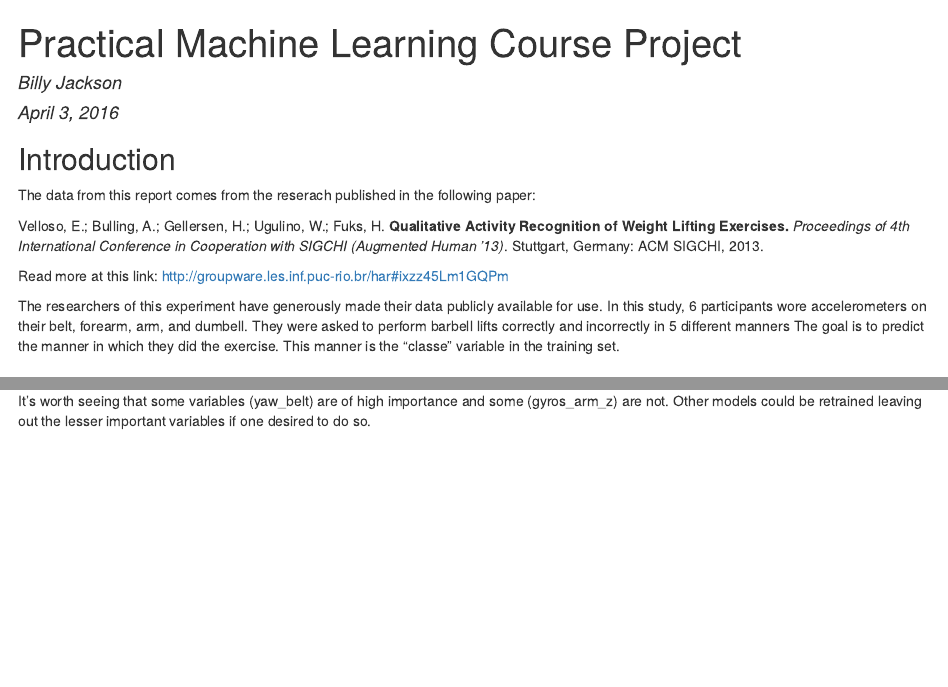
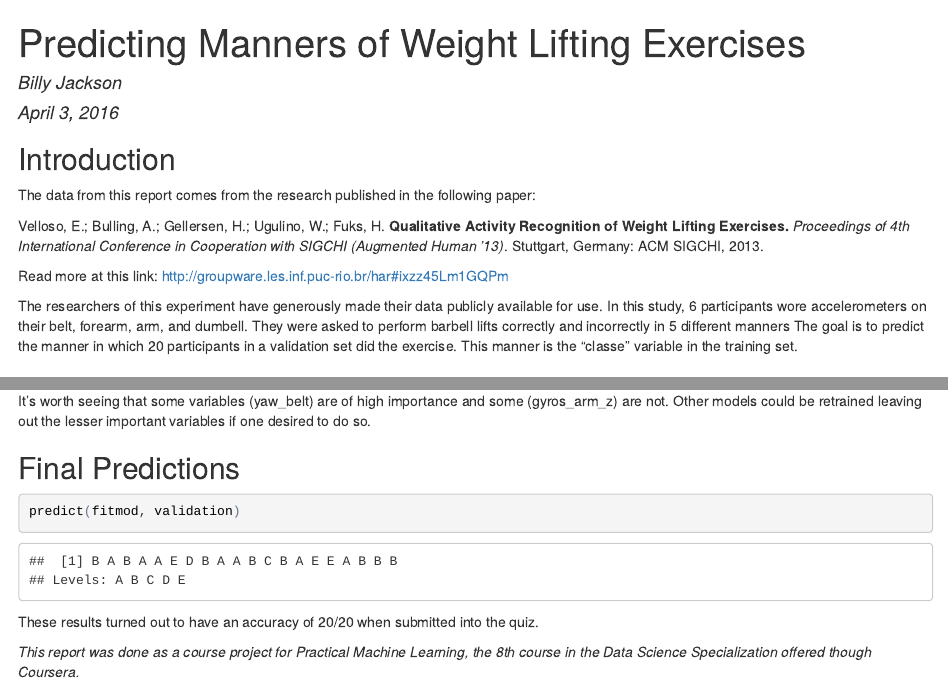
Before and after one commit to action781/practicalmachinelearning, an R Markdown document (index.Rmd): the page in a window 1100 px wide, from its top, and a second part further down, joined at a grey line. The pictures show the output file index.html that the author committed with the source, opened offline.

````diff
--- a/index.Rmd
+++ b/index.Rmd
@@ -1,5 +1,5 @@
 ---
-title: "Practical Machine Learning Course Project"
+title: "Predicting Manners of Weight Lifting Exercises"
 author: "Billy Jackson"
 date: "April 3, 2016"
 output: html_document
@@ -7,13 +7,13 @@
 
 ##Introduction
 
-The data from this report comes from the reserach published in the following paper:
+The data from this report comes from the research published in the following paper:
 
 Velloso, E.; Bulling, A.; Gellersen, H.; Ugulino, W.; Fuks, H. **Qualitative Activity Recognition of Weight Lifting Exercises.** *Proceedings of 4th International Conference in Cooperation with SIGCHI (Augmented Human '13)*. Stuttgart, Germany: ACM SIGCHI, 2013.
 
 Read more at this link: http://groupware.les.inf.puc-rio.br/har#ixzz45Lm1GQPm
 
-The researchers of this experiment have generously made their data publicly available for use.  In this study, 6 participants wore accelerometers on their belt, forearm, arm, and dumbell. They were asked to perform barbell lifts correctly and incorrectly in 5 different manners  The goal is to predict the manner in which they did the exercise. This manner is the "classe" variable in the training set.
+The researchers of this experiment have generously made their data publicly available for use.  In this study, 6 participants wore accelerometers on their belt, forearm, arm, and dumbell. They were asked to perform barbell lifts correctly and incorrectly in 5 different manners  The goal is to predict the manner in which 20 participants in a validation set did the exercise. This manner is the "classe" variable in the training set.
 
 ##Loading and Preprocessing data
 This report will make use of several libraries loaded below.  The analysis will be conducted on the data set made publicly available at the links shown in the code below.
@@ -97,3 +97,11 @@
 ```
 
 It's worth seeing that some variables (yaw_belt) are of high importance and some (gyros_arm_z) are not.  Other models could be retrained leaving out the lesser important variables if one desired to do so.
+
+##Final Predictions
+```{r}
+predict(fitmod, validation)
+```
+These results turned out to have an accuracy of 20/20 when submitted into the quiz.
+
+*This report was done as a course project for Practical Machine Learning, the 8th course in the Data Science Specialization offered though Coursera.*
````
Also changed, not shown: index.html.
